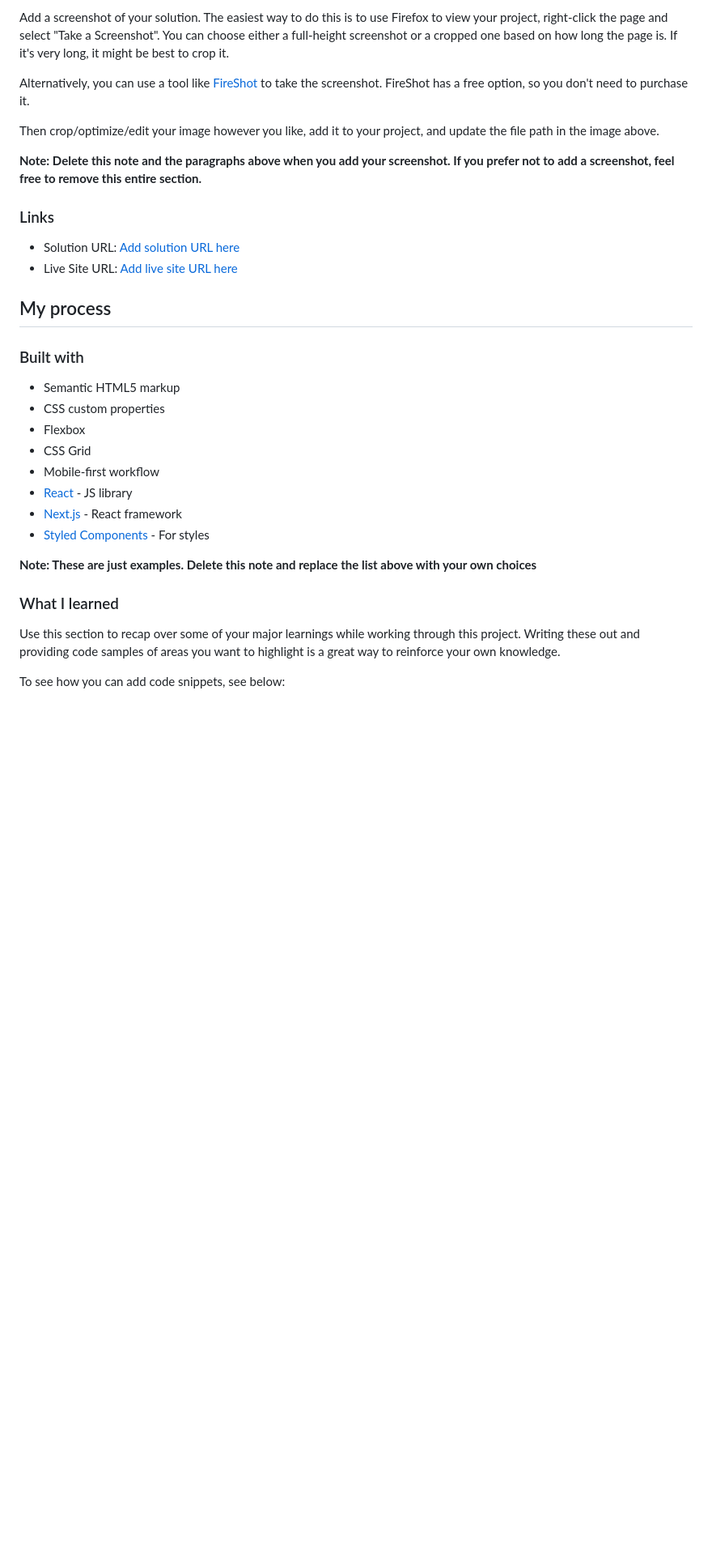
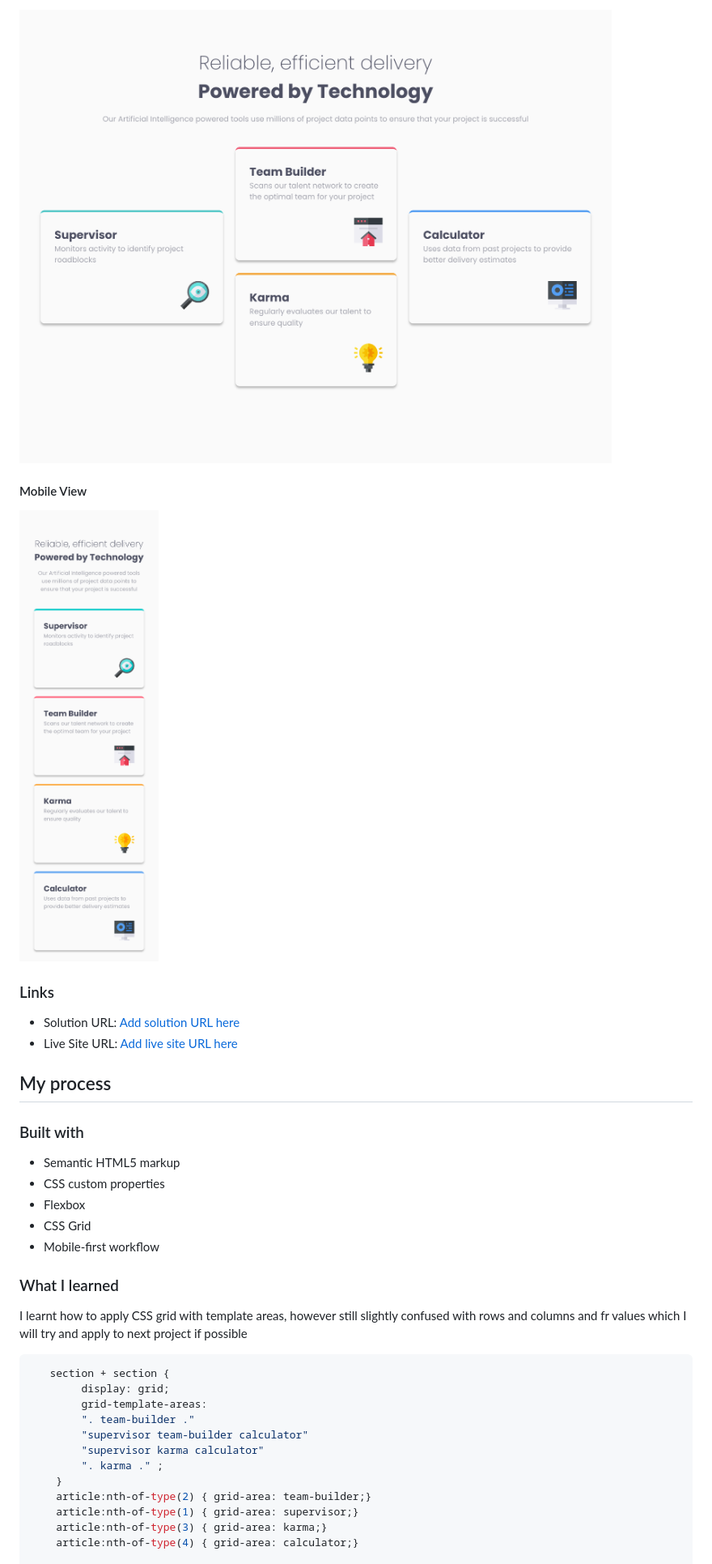
Before and after one commit to fvdumaa/four-card-feature, a Markdown page: README-template.md, the part around the change printed below. Shown: that part at 81% size. GitHub-like rendering; pictures changed too: images/desktop-viiew.png (added), images/mobile-view.png (added); blank space fills up the shorter version.

Commit message:
updated markdown added screenshots of live site + links

````diff
--- a/README-template.md
+++ b/README-template.md
@@ -32,11 +27,10 @@ Users should be able to:
 
-Add a screenshot of your solution. The easiest way to do this is to use Firefox to view your project, right-click the page and select "Take a Screenshot". You can choose either a full-height screenshot or a cropped one based on how long the page is. If it's very long, it might be best to crop it.
+![](./images/desktop-viiew.png)
 
-Alternatively, you can use a tool like [FireShot](https://getfireshot.com/) to take the screenshot. FireShot has a free option, so you don't need to purchase it.
+#### Mobile View
 
-Then crop/optimize/edit your image however you like, add it to your project, and update the file path in the image above.
+![](./images/mobile-view.png)
 
-**Note: Delete this note and the paragraphs above when you add your screenshot. If you prefer not to add a screenshot, feel free to remove this entire section.**
 
 ### Links
 
@@ -52,15 +46,22 @@ Then crop/optimize/edit your image however you like, add it to your project, and
 - Flexbox
 - CSS Grid
 - Mobile-first workflow
-- [React](https://reactjs.org/) - JS library
-- [Next.js](https://nextjs.org/) - React framework
-- [Styled Components](https://styled-components.com/) - For styles
-
-**Note: These are just examples. Delete this note and replace the list above with your own choices**
 
 ### What I learned
 
-Use this section to recap over some of your major learnings while working through this project. Writing these out and providing code samples of areas you want to highlight is a great way to reinforce your own knowledge.
+I learnt how to apply CSS grid with template areas, however still slightly confused with rows and columns and fr values which I will try and apply to next project if possible
 
-To see how you can add code snippets, see below:
+```css
+   section + section {
+        display: grid;
+        grid-template-areas:
+        ". team-builder ."
+        "supervisor team-builder calculator"
+        "supervisor karma calculator"
+        ". karma ." ;
+    }
+    article:nth-of-type(2) { grid-area: team-builder;}
+    article:nth-of-type(1) { grid-area: supervisor;}
+    article:nth-of-type(3) { grid-area: karma;}
+    article:nth-of-type(4) { grid-area: calculator;}
 
````
Also changed, not shown: other parts of README-template.md (+5 -48 lines), 1 other file.
